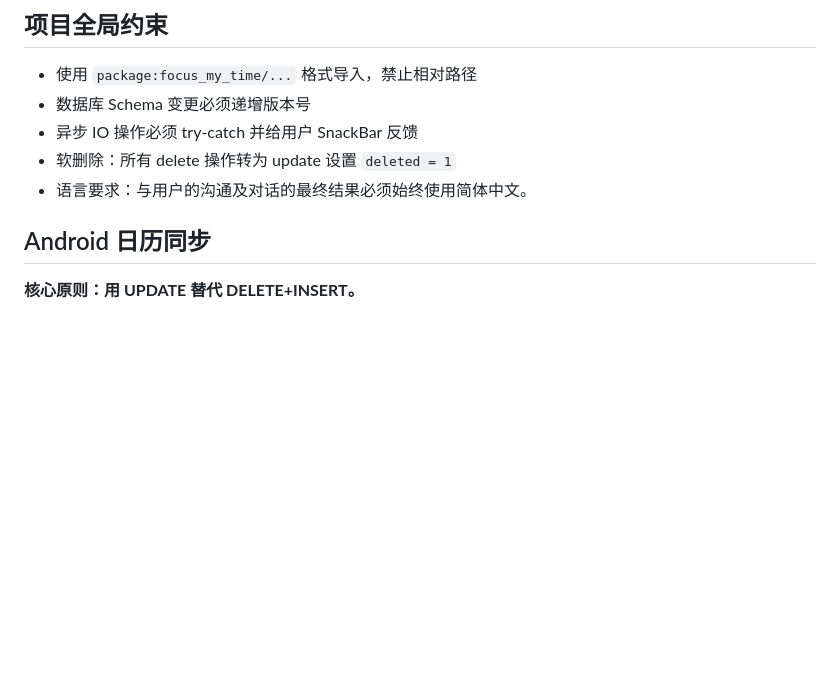
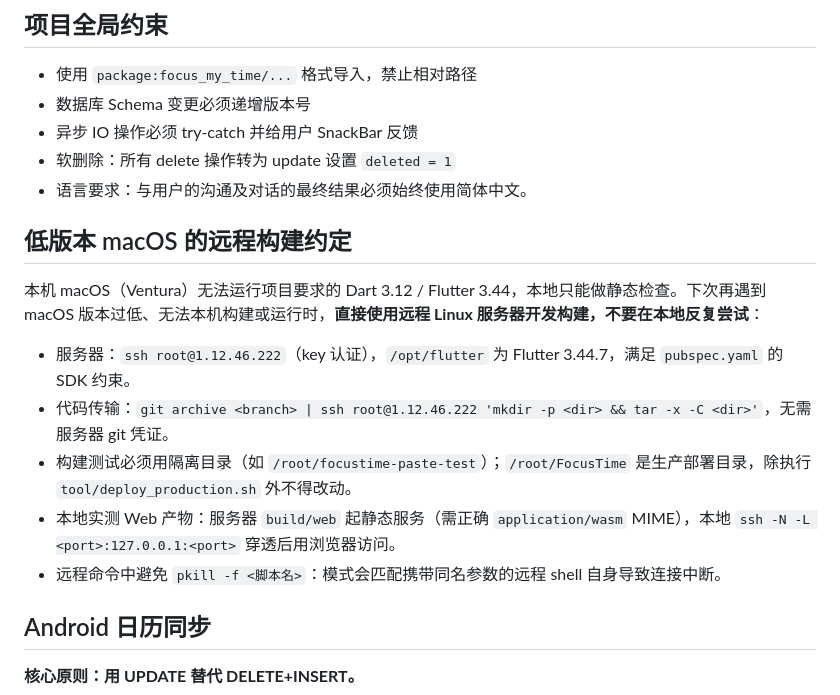
Before and after one commit to Monody12/FocusTime, a Markdown page: AGENTS.md, the part around the change. Rendered like a GitHub page; blank space fills up the shorter version.

Commit message:
docs: 约定低版本 macOS 使用远程 Linux 服务器构建开发

```diff
--- a/AGENTS.md
+++ b/AGENTS.md
@@ -7,6 +7,16 @@
 - 异步 IO 操作必须 try-catch 并给用户 SnackBar 反馈
 - 软删除：所有 delete 操作转为 update 设置 `deleted = 1`
 - 语言要求：与用户的沟通及对话的最终结果必须始终使用简体中文。
+
+## 低版本 macOS 的远程构建约定
+
+本机 macOS（Ventura）无法运行项目要求的 Dart 3.12 / Flutter 3.44，本地只能做静态检查。下次再遇到 macOS 版本过低、无法本机构建或运行时，**直接使用远程 Linux 服务器开发构建，不要在本地反复尝试**：
+
+- 服务器：`ssh root@1.12.46.222`（key 认证），`/opt/flutter` 为 Flutter 3.44.7，满足 `pubspec.yaml` 的 SDK 约束。
+- 代码传输：`git archive <branch> | ssh root@1.12.46.222 'mkdir -p <dir> && tar -x -C <dir>'`，无需服务器 git 凭证。
+- 构建测试必须用隔离目录（如 `/root/focustime-paste-test`）；`/root/FocusTime` 是生产部署目录，除执行 `tool/deploy_production.sh` 外不得改动。
+- 本地实测 Web 产物：服务器 `build/web` 起静态服务（需正确 `application/wasm` MIME），本地 `ssh -N -L <port>:127.0.0.1:<port>` 穿透后用浏览器访问。
+- 远程命令中避免 `pkill -f <脚本名>`：模式会匹配携带同名参数的远程 shell 自身导致连接中断。
 
 ## Android 日历同步
 
```
